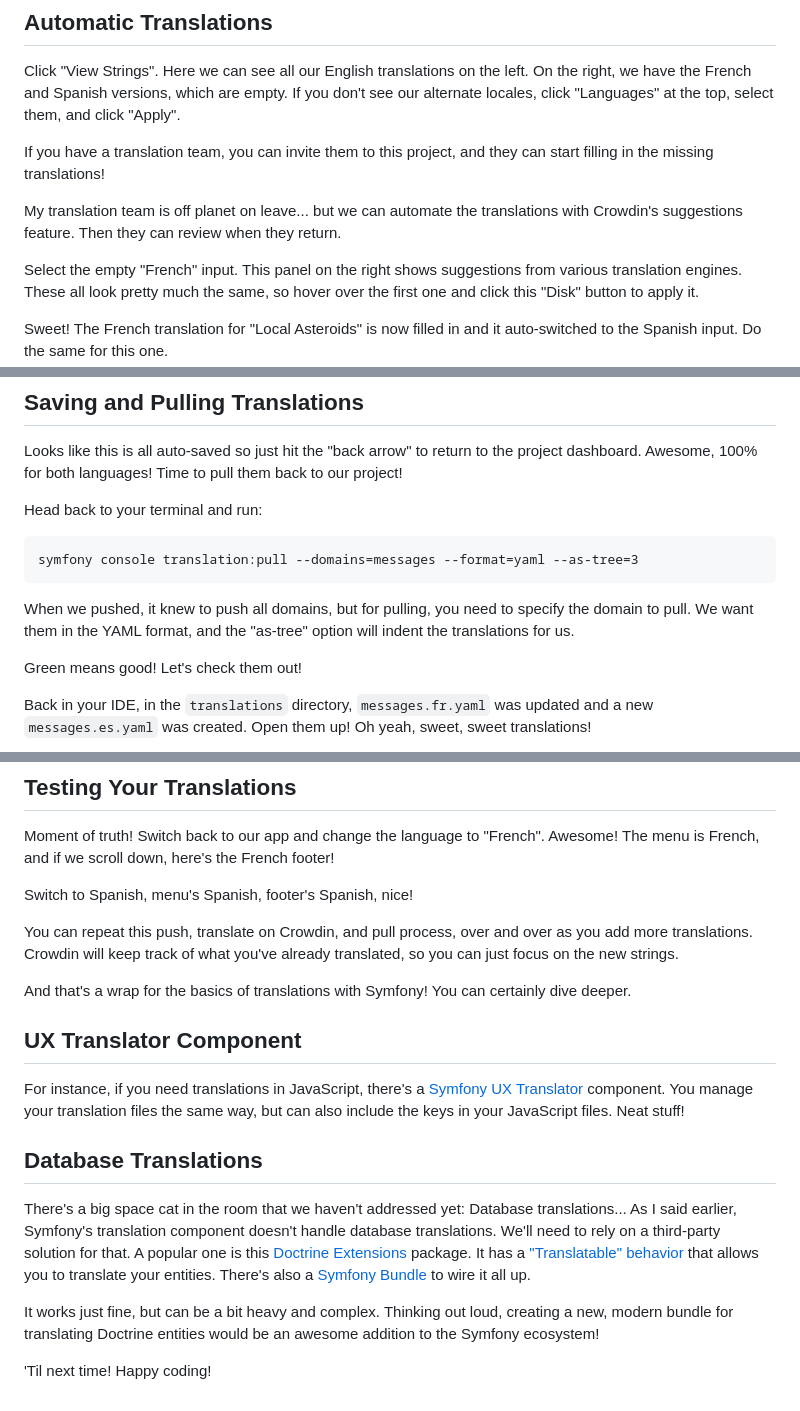
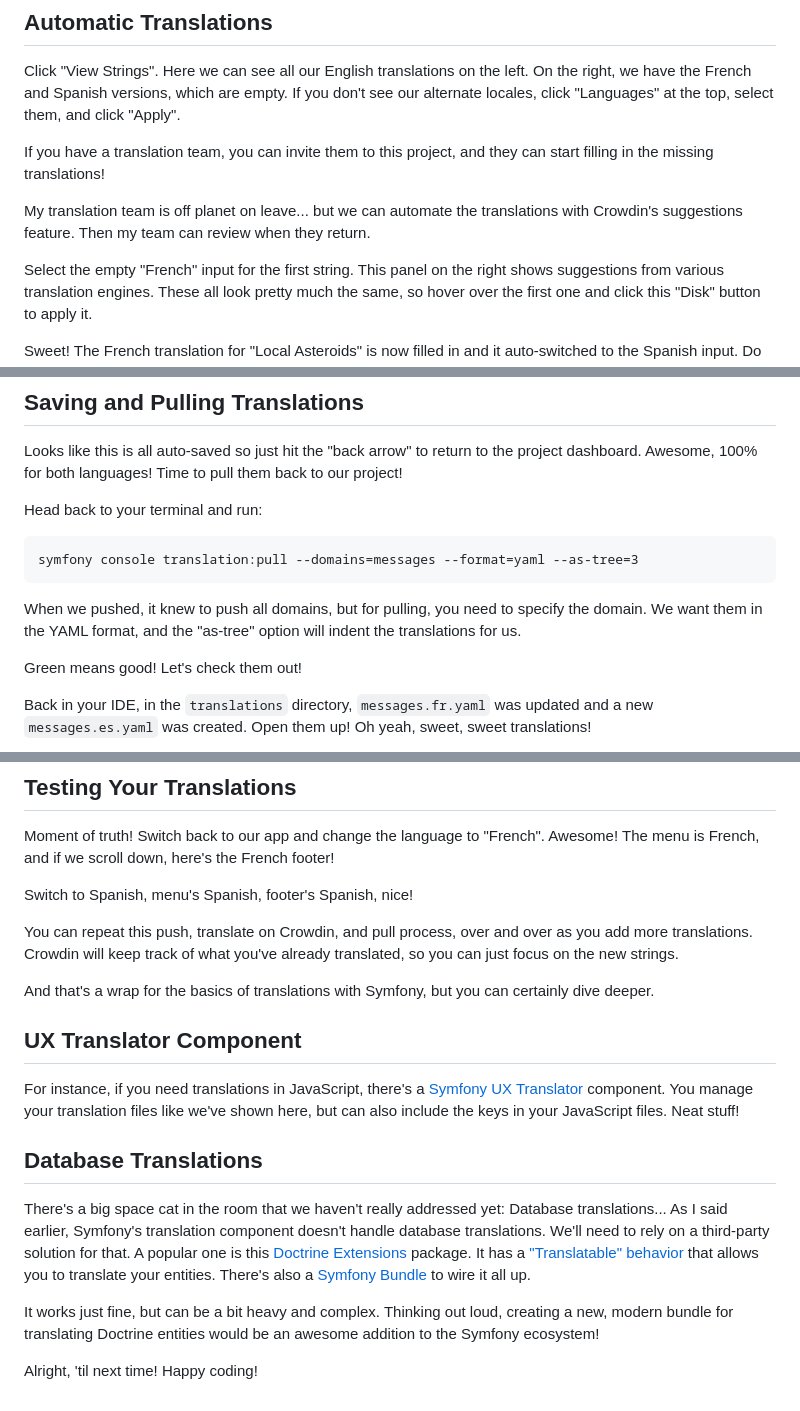
Before and after one commit to SymfonyCasts/bundle-development, a Markdown page: sfcasts/push-pull-translations.md, 3 parts joined by grey strips. Drawn GitHub-style.

Commit message:
script edit

````diff
--- a/sfcasts/push-pull-translations.md
+++ b/sfcasts/push-pull-translations.md
@@ -26,9 +26,9 @@ If you have a translation team, you can invite them to this project, and they
 can start filling in the missing translations!
 
 My translation team is off planet on leave... but we can automate the translations
-with Crowdin's suggestions feature. Then they can review when they return.
+with Crowdin's suggestions feature. Then my team can review when they return.
 
-Select the empty "French" input. This panel on the right shows suggestions
+Select the empty "French" input for the first string. This panel on the right shows suggestions
 from various translation engines. These all look pretty much the same, so
 hover over the first one and click this "Disk" button to apply it.
 
@@ -60,7 +60,7 @@ symfony console translation:pull --domains=messages --format=yaml --as-tree=3
 ```
 
 When we pushed, it knew to push all domains, but for pulling, you need to
-specify the domain to pull. We want them in the YAML format, and the "as-tree"
+specify the domain. We want them in the YAML format, and the "as-tree"
 option will indent the translations for us.
 
 Green means good! Let's check them out!
@@ -84,19 +84,19 @@ You can repeat this push, translate on Crowdin, and pull process, over and
 over as you add more translations. Crowdin will keep track of what you've
 already translated, so you can just focus on the new strings.
 
-And that's a wrap for the basics of translations with Symfony! You can
+And that's a wrap for the basics of translations with Symfony, but you can
 certainly dive deeper.
 
 ## UX Translator Component
 
 For instance, if you need translations in JavaScript, there's a
 [Symfony UX Translator](https://symfony.com/bundles/ux-translator/current/index.html)
-component. You manage your translation files the same way, but can also include the keys
+component. You manage your translation files like we've shown here, but can also include the keys
 in your JavaScript files. Neat stuff!
 
 ## Database Translations
 
-There's a big space cat in the room that we haven't addressed yet: Database
+There's a big space cat in the room that we haven't really addressed yet: Database
 translations... As I said earlier, Symfony's translation component
 doesn't handle database translations. We'll need to rely on a third-party
 solution for that. A popular one is this
@@ -110,4 +110,4 @@ It works just fine, but can be a bit heavy and complex. Thinking out loud,
 creating a new, modern bundle for translating Doctrine entities would be an
 awesome addition to the Symfony ecosystem!
 
-'Til next time! Happy coding!
+Alright, 'til next time! Happy coding!
````
